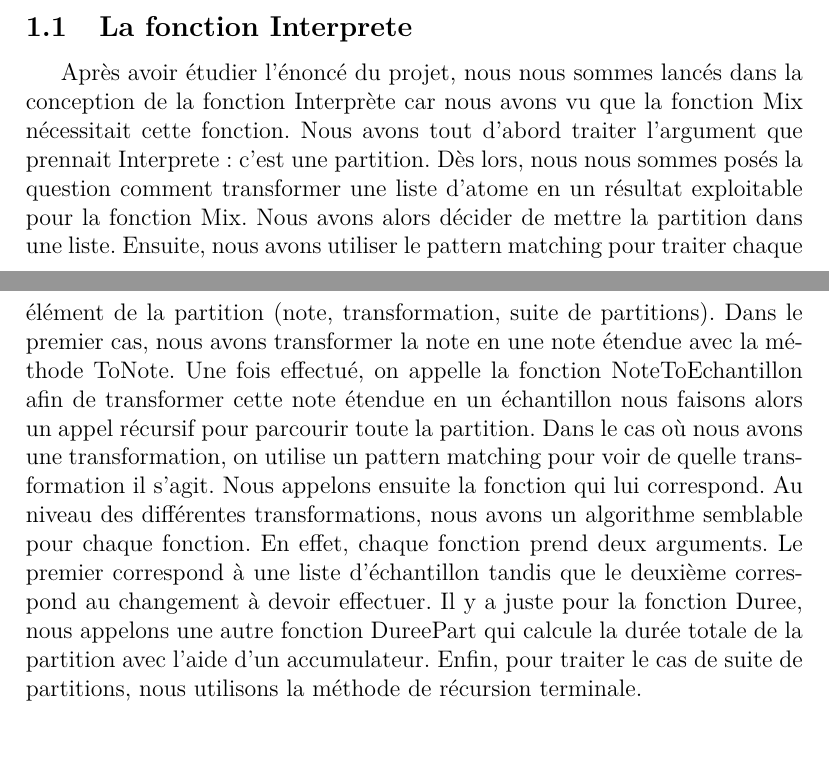
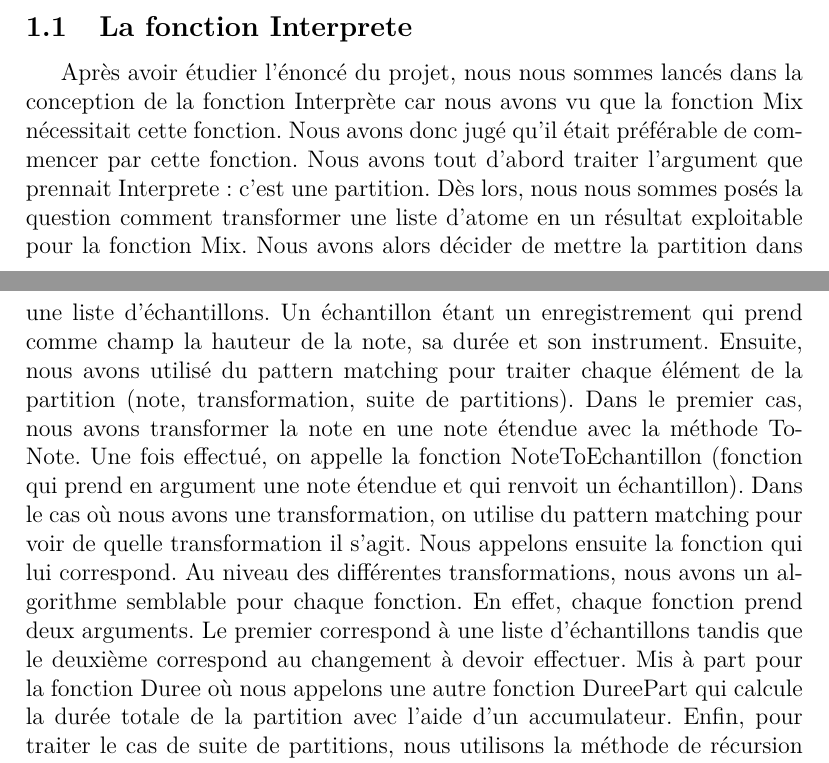
Before and after one commit to NGillain/Dj-Oz, a LaTeX document (Rapport_Projet_2014.tex): two parts of pages 1 and 2 of 2, joined at a grey line, cut so that both start at the same text. Compiled offline with pdfLaTeX.

Commit message:
Update Rapport_Projet_2014.tex

```diff
--- a/Rapport_Projet_2014.tex
+++ b/Rapport_Projet_2014.tex
@@ -26,19 +26,19 @@ et nous nous arrêterons sur les points où il a fallu choisir un algorithme plu
 \subsection{La fonction Interprete}
 
 Après avoir étudier l'énoncé du projet, nous nous sommes lancés dans la conception de la fonction Interprète car nous avons vu
-que la fonction Mix nécessitait cette fonction.
+que la fonction Mix nécessitait cette fonction. Nous avons donc jugé qu'il était préférable de commencer par cette fonction.
 Nous avons tout d'abord traiter l'argument que prennait Interprete : c'est une partition. Dès lors, nous nous sommes posés la
 question comment transformer une liste d'atome en un résultat exploitable pour la fonction Mix. Nous avons alors décider
-de mettre la partition dans une liste. Ensuite, nous avons utiliser le pattern matching pour traiter chaque élément de la
+de mettre la partition dans une liste d'échantillons. Un échantillon étant un enregistrement qui prend comme champ la hauteur
+de la note, sa durée et son instrument. Ensuite, nous avons utilisé du pattern matching pour traiter chaque élément de la
 partition (note, transformation, suite de partitions).
 Dans le premier cas, nous avons transformer la note en une note étendue avec la méthode ToNote. Une fois effectué, on appelle
-la fonction NoteToEchantillon afin de transformer cette note étendue en un échantillon nous faisons alors un appel récursif
-pour parcourir toute la partition. Dans le cas où nous avons une transformation, on utilise un pattern matching pour voir de
-quelle transformation il s'agit. Nous appelons ensuite la fonction qui lui correspond.
-Au niveau des différentes transformations, nous avons un algorithme semblable pour chaque fonction. En effet, chaque fonction
-prend deux arguments. Le premier correspond à une liste d'échantillon tandis que le deuxième correspond au changement à devoir
-effectuer. Il y a juste pour la fonction Duree, nous appelons une autre fonction DureePart qui calcule la durée totale de la
-partition avec l'aide d'un accumulateur.
+la fonction NoteToEchantillon (fonction qui prend en argument une note étendue et qui renvoit un échantillon).
+Dans le cas où nous avons une transformation, on utilise du pattern matching pour voir de quelle transformation il s'agit.
+Nous appelons ensuite la fonction qui lui correspond. Au niveau des différentes transformations, nous avons un algorithme
+semblable pour chaque fonction. En effet, chaque fonction prend deux arguments. Le premier correspond à une liste
+d'échantillons tandis que le deuxième correspond au changement à devoir effectuer. Mis à part pour la fonction Duree où nous
+appelons une autre fonction DureePart qui calcule la durée totale de la partition avec l'aide d'un accumulateur.
 Enfin, pour traiter le cas de suite de partitions, nous utilisons la méthode de récursion terminale.
 
 \subsection{Le fonction Mix}
```
